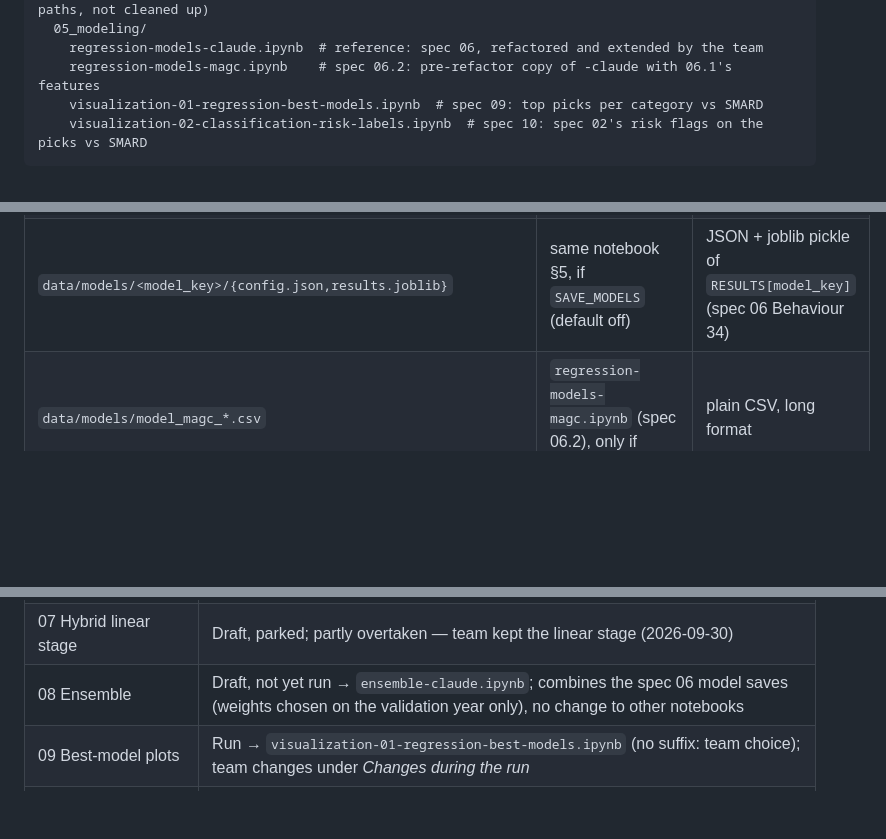
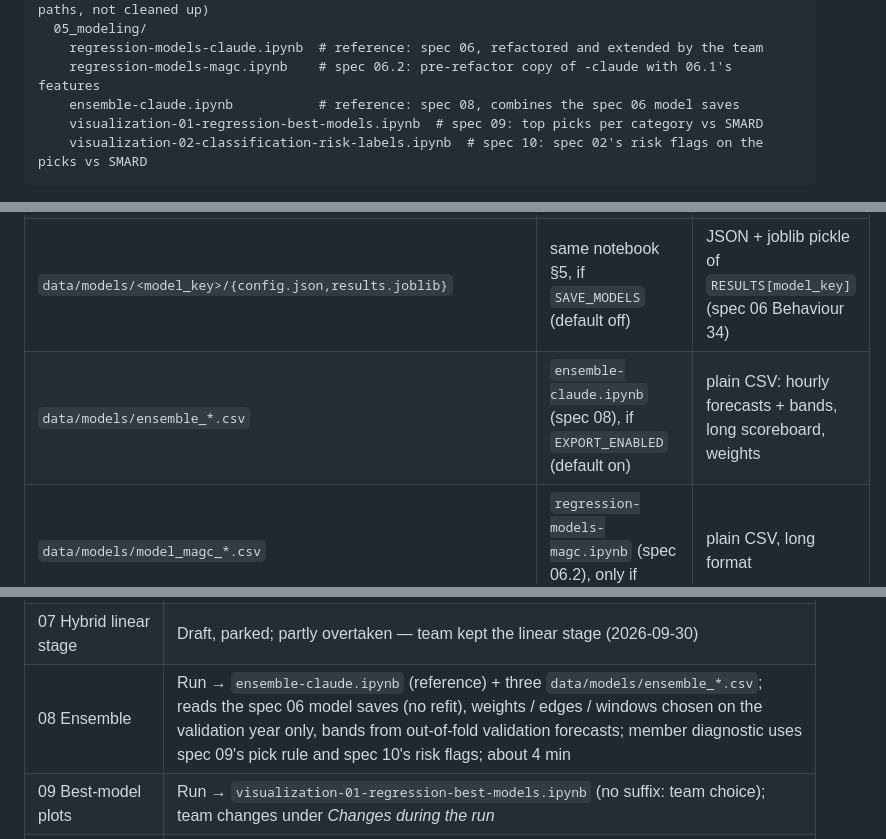
Before and after one commit to fruchtgummikauer/grid-stress, a Markdown page: CLAUDE.md, 3 parts joined by grey strips. GitHub-like rendering; blank space fills up the shorter version.

````diff
--- a/CLAUDE.md
+++ b/CLAUDE.md
@@ -62,6 +62,7 @@ notebooks/
   05_modeling/
     regression-models-claude.ipynb  # reference: spec 06, refactored and extended by the team
     regression-models-magc.ipynb    # spec 06.2: pre-refactor copy of -claude with 06.1's features
+    ensemble-claude.ipynb           # reference: spec 08, combines the spec 06 model saves
     visualization-01-regression-best-models.ipynb  # spec 09: top picks per category vs SMARD
     visualization-02-classification-risk-labels.ipynb  # spec 10: spec 02's risk flags on the picks vs SMARD
 ```
@@ -87,6 +88,7 @@ re-running their producer.
 | `data/metrics/smard_*.csv` | `forecast-metrics-claude.ipynb` (spec 04) | plain CSV |
 | `data/models/model_*.csv` | `regression-models-claude.ipynb` (spec 06), if `EXPORT_ENABLED` (default on) | plain CSV, long format |
 | `data/models/<model_key>/{config.json,results.joblib}` | same notebook §5, if `SAVE_MODELS` (default off) | JSON + joblib pickle of `RESULTS[model_key]` (spec 06 Behaviour 34) |
+| `data/models/ensemble_*.csv` | `ensemble-claude.ipynb` (spec 08), if `EXPORT_ENABLED` (default on) | plain CSV: hourly forecasts + bands, long scoreboard, weights |
 | `data/models/model_magc_*.csv` | `regression-models-magc.ipynb` (spec 06.2), only if `EXPORT_ENABLED` | plain CSV, long format |
 | `data/features/residual_load_features{,_cutoff}.csv` | the two feature-engineering notebooks | plain CSV |
 
@@ -138,7 +140,7 @@ spec — differences are team edits. **Always ask before editing any spec output
 | 06.1 Cutoff features | Run → `feature-engineering-cutoff-magc.ipynb` |
 | 06.2 Cutoff features in models | Run → `regression-models-magc.ipynb` (PR #33; file status line still says draft) |
 | 07 Hybrid linear stage | Draft, parked; partly overtaken — team kept the linear stage (2026-09-30) |
-| 08 Ensemble | Draft, not yet run → `ensemble-claude.ipynb`; combines the spec 06 model saves (weights chosen on the validation year only), no change to other notebooks |
+| 08 Ensemble | Run → `ensemble-claude.ipynb` (reference) + three `data/models/ensemble_*.csv`; reads the spec 06 model saves (no refit), weights / edges / windows chosen on the validation year only, bands from out-of-fold validation forecasts; member diagnostic uses spec 09's pick rule and spec 10's risk flags; about 4 min |
 | 09 Best-model plots | Run → `visualization-01-regression-best-models.ipynb` (no suffix: team choice); team changes under *Changes during the run* |
 | 10 Model risk labeling | Run → `visualization-02-classification-risk-labels.ipynb` (no suffix: team choice) + two label files; team changes under *Changes during the run* |
 | Streamlit-draft | Run → `streamlit/` (no trained model shown yet) |
````
Also changed, not shown: .claude/specs/08-ensemble.md (+26 -8 lines).
